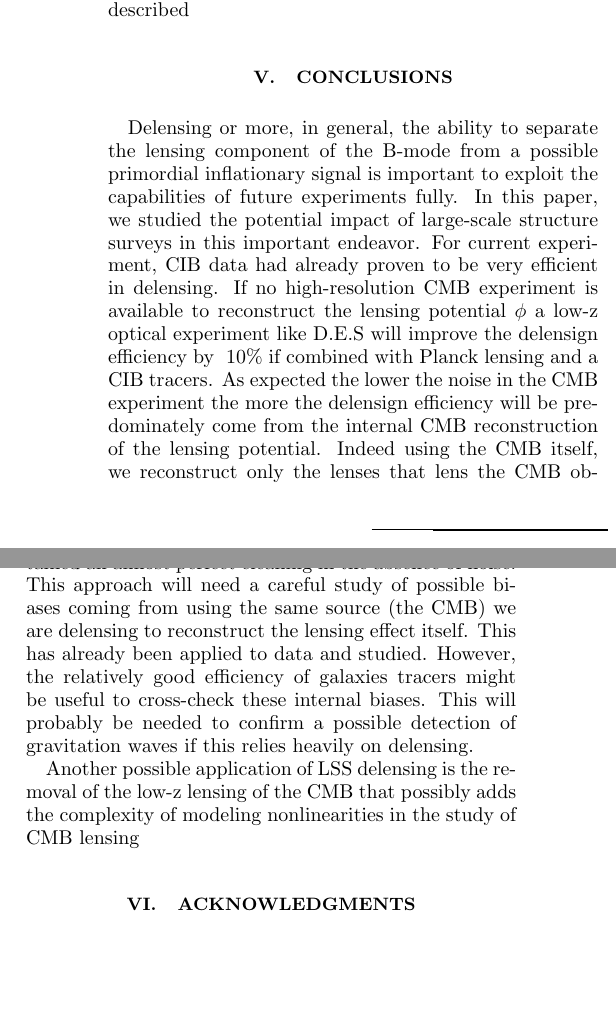
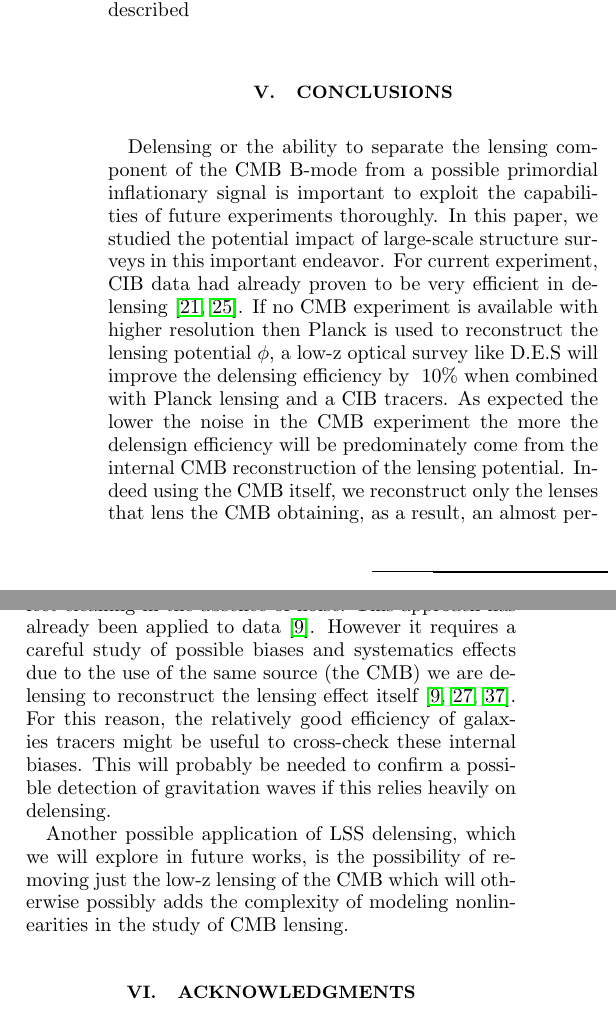
Before and after one commit to amanzotti/galaxies_delensing, a LaTeX paper (Notes/DES_rec_phi_paper.tex): two parts of the columns of page 8 of 11, joined at a grey line, cut so that both start at the same text, the shorter picture padded with empty space. Compiled offline with pdfLaTeX.

Commit message:
work on writing

```diff
--- a/Notes/DES_rec_phi_paper.tex
+++ b/Notes/DES_rec_phi_paper.tex
@@ -711,12 +711,14 @@ We compute the derivatives of the power spectra as described
 \section{Conclusions}
 \label{sec:concl}
 
-Delensing or more, in general, the ability to separate the lensing component of the B-mode from a possible primordial inflationary signal is important to exploit the capabilities of future experiments fully.
+Delensing or the ability to separate the lensing component of the CMB B-mode from a possible primordial inflationary signal is important to exploit the capabilities of future experiments thoroughly.
 In this paper, we studied the potential impact of large-scale structure surveys in this important endeavor.
-For current experiment, CIB data had already proven to be very efficient in delensing. If no high-resolution CMB experiment is available to reconstruct the lensing potential $\phi$ a low-z optical experiment like D.E.S will improve the delensign efficiency by $~10\%$ if combined with Planck lensing and a CIB tracers.
-As expected the lower the noise in the CMB experiment the more the delensign efficiency will be predominately come from the internal CMB reconstruction of the lensing potential. Indeed using the CMB itself, we reconstruct only the lenses that lens the CMB obtained an almost perfect cleaning in the absence of noise. This approach will need a careful study of possible biases coming from using the same source (the CMB) we are delensing to reconstruct the lensing effect itself. This has already been applied to data and studied. However, the relatively good efficiency of galaxies tracers might be useful to cross-check these internal biases. This will probably be needed to confirm a possible detection of gravitation waves if this relies heavily on delensing.
+For current experiment, CIB data had already proven to be very efficient in delensing \cite{larsen:2016,manzotti:2017}.
+If no CMB experiment is available with higher resolution then Planck is used to reconstruct the lensing potential $\phi$, a low-z optical survey like D.E.S will improve the delensing efficiency by $~10\%$ when combined with Planck lensing and a CIB tracers.
+As expected the lower the noise in the CMB experiment the more the delensign efficiency will be predominately come from the internal CMB reconstruction of the lensing potential. Indeed using the CMB itself, we reconstruct only the lenses that lens the CMB obtaining, as a result, an almost perfect cleaning in the absence of noise.
+This approach has already been applied to data \cite{carron:2017}. However it requires a careful study of possible biases and systematics effects due to the use of the same source (the CMB) we are delensing to reconstruct the lensing effect itself \cite{carron:2017,sehgal:2016,namikawa:2017}. For this reason, the relatively good efficiency of galaxies tracers might be useful to cross-check these internal biases. This will probably be needed to confirm a possible detection of gravitation waves if this relies heavily on delensing.
 
-Another possible application of LSS delensing is the removal of the low-z lensing of the CMB that possibly adds the complexity of modeling nonlinearities in the study of CMB lensing
+Another possible application of LSS delensing, which we will explore in future works, is the possibility of removing just the low-z lensing of the CMB which will otherwise possibly adds the complexity of modeling nonlinearities in the study of CMB lensing.
 
 %=================================================================
 \section{Acknowledgments}
```
Also changed, not shown: Notes/DES_rec_phi_paper.bbl, 3 other files.
